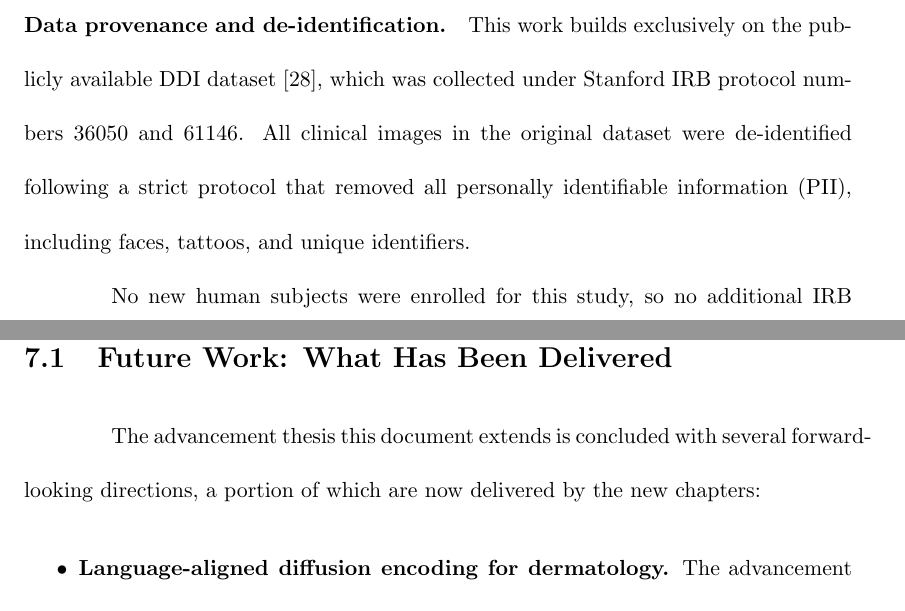
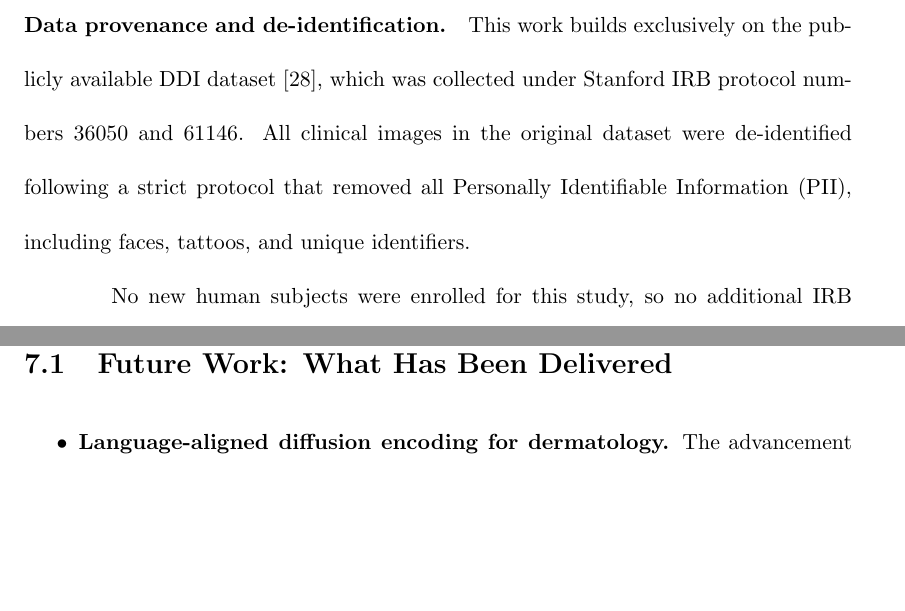
Before and after one commit to hectorcarrion/phd_thesis, a LaTeX thesis (final_thesis.tex): two parts of pages 86 and 158 of 187, joined at a grey line, cut so that both start at the same text, the shorter picture padded with empty space. Compiled offline with pdfLaTeX; a LaTeX package or settings file that is missing is left out.

Commit message:
Updates from Overleaf

```diff
--- a/final_thesis.tex
+++ b/final_thesis.tex
@@ -790,7 +790,7 @@ The most commonly cited macroscopic dataset for training and evaluating fairness
 We exclusively use DDI in our experiments because it is biopsy- and dermatologist-confirmed for both condition and skin tone, which helps avoid noise in our training process. DDI includes a range of rare, common, benign, and malignant skin lesions across all skin tones. The images were captured under varying conditions using standard RGB cameras as a representative of the first-pass examination. In total, the dataset contains 656 samples, 171 malignant and 485 benign. There are 78 unique disease labels, some of which are closely related or subgroups of each other, which we combine into a total of 65 unique disease categories, as is common in some previous work \cite{ham}. We call the dataset with 65 disease categories ``Joined DDI" and detail our grouping reasoning in the Appendix. After joining, 25 diseases are represented by a single observation, 27 by 2-10 samples, and 13 by more than 10 observations. This becomes our base dataset.
 
 \paragraph{Data provenance and de-identification.}
-This work builds exclusively on the publicly available DDI dataset \cite{daneshjou_2022_disparities}, which was collected under Stanford IRB protocol numbers 36050 and 61146. All clinical images in the original dataset were de-identified following a strict protocol that removed all personally identifiable information (PII), including faces, tattoos, and unique identifiers.
+This work builds exclusively on the publicly available DDI dataset \cite{daneshjou_2022_disparities}, which was collected under Stanford IRB protocol numbers 36050 and 61146. All clinical images in the original dataset were de-identified following a strict protocol that removed all Personally Identifiable Information (PII), including faces, tattoos, and unique identifiers.
 
 No new human subjects were enrolled for this study, so no additional IRB approval was required. Our synthetic data generation further enhances privacy by creating artificial images that do not directly correspond to any real individual patient.
 
@@ -1780,7 +1780,7 @@ DermDepth (Chapter~\ref{section:dermdepth}) extends dermatological image underst
 
 \section{Future Work: What Has Been Delivered}
 
-The advancement thesis this document extends is concluded with several forward-looking directions, a portion of which are now delivered by the new chapters:
+
 
 \begin{itemize}
   \item \textbf{Language-aligned diffusion encoding for dermatology.} The advancement proposal speculated that CLIP-style or textually-conditioned diffusion models could be used to interpolate between lesion stages and to search the embedding space with natural-language pivots. Chapter~\ref{section:cgddi} realizes a closely related form of this direction: cgDDI learns disease-specific text tokens via textual inversion, fine-tunes the latent diffusion backbone with parameter-efficient LoRA adapters, and exposes fine-grained control over skin tone, morphology, and body location through the prompt. The anchor-based healthy synthesis enables the same diffusion model to serve as both a generator and a prior-preservation target.
```
